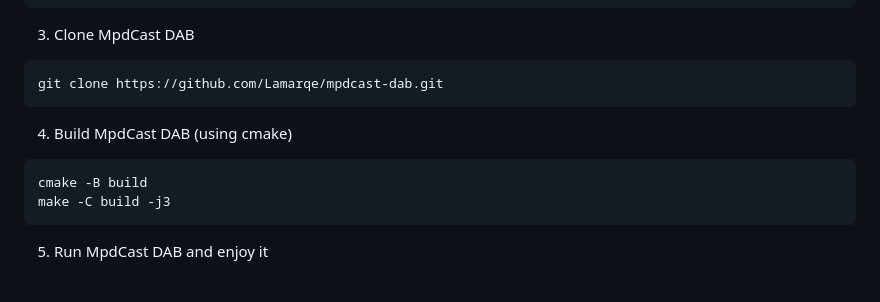
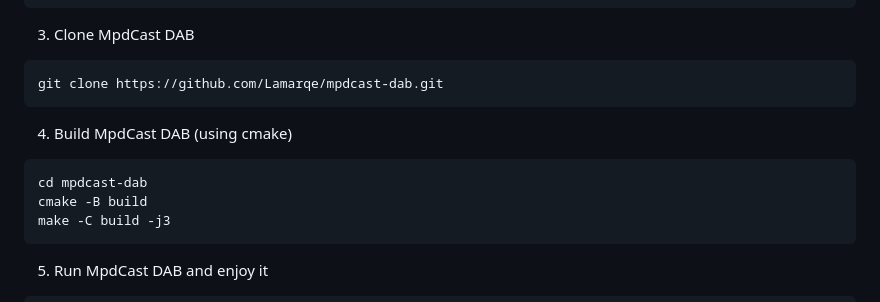
Before and after one commit to Lamarqe/mpdcast-dab, a Markdown page: README.md, the part around the change. GitHub-like rendering.

Commit message:
Minor correction to build steps.

````diff
--- a/README.md
+++ b/README.md
@@ -127,6 +127,7 @@ git clone https://github.com/Lamarqe/mpdcast-dab.git
 4. Build MpdCast DAB (using cmake)
 
 ```
+cd mpdcast-dab
 cmake -B build
 make -C build -j3
 ```
````
